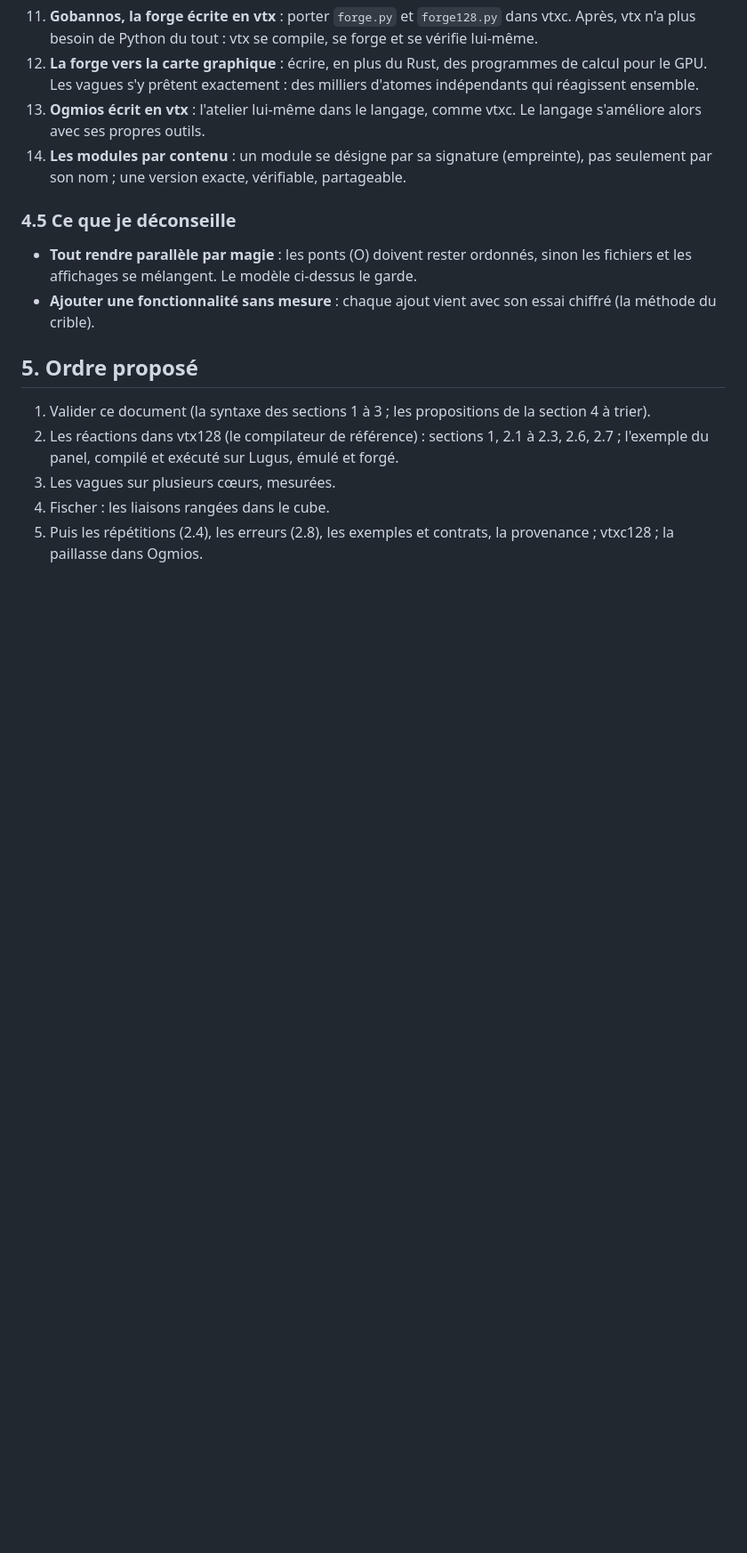
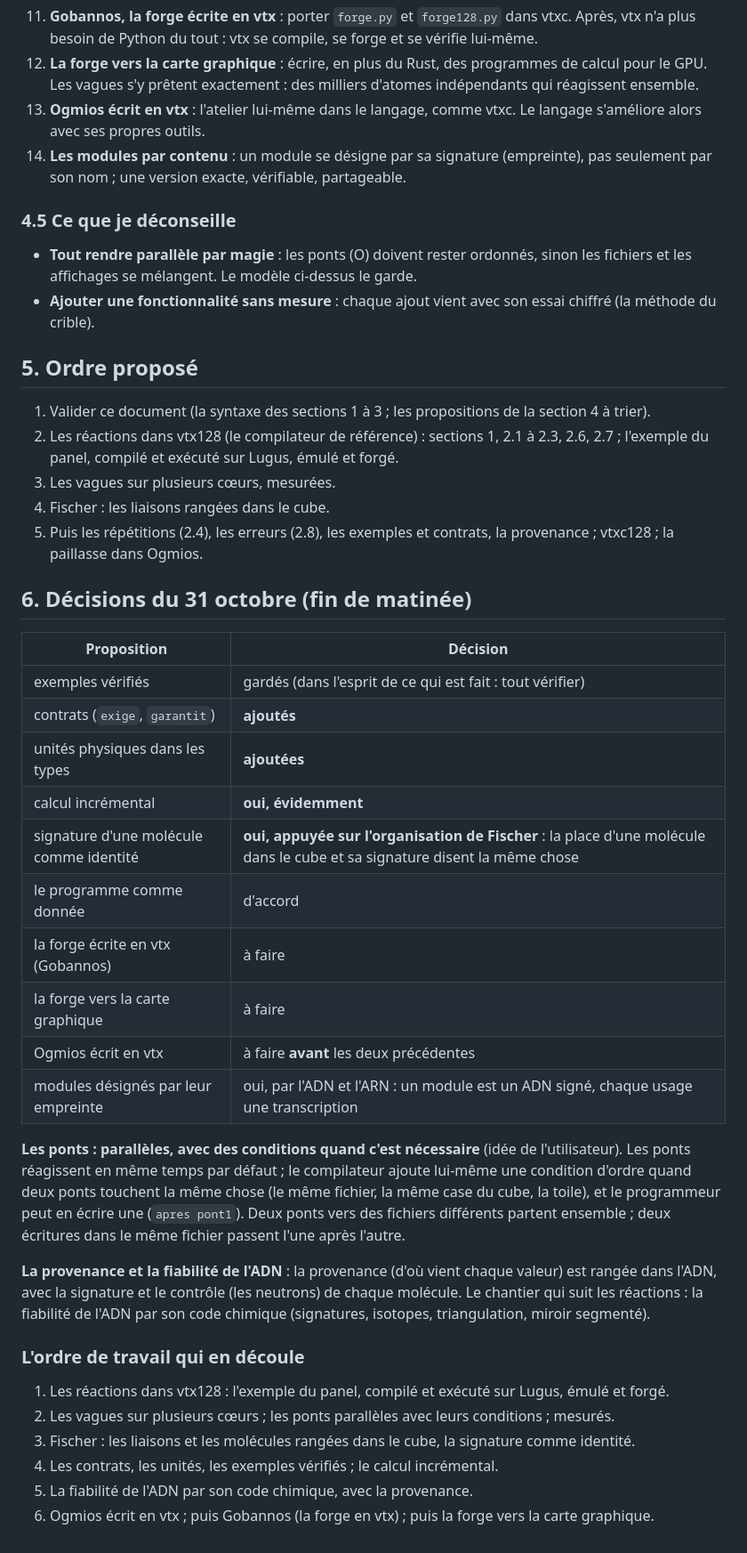
Before and after one commit to Franckarm/VercinToriX1.0, a Markdown page: docs/vtx-reactions.md, the part around the change. Shown at 89% size. GitHub-like rendering; blank space fills up the shorter version.

Commit message:
Réactions : décisions du 31 octobre (contrats, unités, calcul incrémental, signature et Fischer, ponts parallèles avec conditions, ordre de travail)
Co-Authored-By: Claude Opus 5.5 <noreply@anthropic.com>
Claude-Session: https://claude.ai/code/session_014CNwcg8h6nQDtUWHJWbBcN

```diff
--- a/docs/vtx-reactions.md
+++ b/docs/vtx-reactions.md
@@ -233,3 +233,36 @@ raison de chaque chose. Ce sont des propositions : à trier ensemble.
 4. Fischer : les liaisons rangées dans le cube.
 5. Puis les répétitions (2.4), les erreurs (2.8), les exemples et contrats, la provenance ; vtxc128 ; la paillasse dans
    Ogmios.
+
+## 6. Décisions du 31 octobre (fin de matinée)
+
+| Proposition | Décision |
+|---|---|
+| exemples vérifiés | gardés (dans l'esprit de ce qui est fait : tout vérifier) |
+| contrats (`exige`, `garantit`) | **ajoutés** |
+| unités physiques dans les types | **ajoutées** |
+| calcul incrémental | **oui, évidemment** |
+| signature d'une molécule comme identité | **oui, appuyée sur l'organisation de Fischer** : la place d'une molécule dans le cube et sa signature disent la même chose |
+| le programme comme donnée | d'accord |
+| la forge écrite en vtx (Gobannos) | à faire |
+| la forge vers la carte graphique | à faire |
+| Ogmios écrit en vtx | à faire **avant** les deux précédentes |
+| modules désignés par leur empreinte | oui, par l'ADN et l'ARN : un module est un ADN signé, chaque usage une transcription |
+
+**Les ponts : parallèles, avec des conditions quand c'est nécessaire** (idée de l'utilisateur). Les ponts réagissent en
+même temps par défaut ; le compilateur ajoute lui-même une condition d'ordre quand deux ponts touchent la même chose
+(le même fichier, la même case du cube, la toile), et le programmeur peut en écrire une (`apres pont1`). Deux ponts vers
+des fichiers différents partent ensemble ; deux écritures dans le même fichier passent l'une après l'autre.
+
+**La provenance et la fiabilité de l'ADN** : la provenance (d'où vient chaque valeur) est rangée dans l'ADN, avec la
+signature et le contrôle (les neutrons) de chaque molécule. Le chantier qui suit les réactions : la fiabilité de l'ADN
+par son code chimique (signatures, isotopes, triangulation, miroir segmenté).
+
+### L'ordre de travail qui en découle
+
+1. Les réactions dans vtx128 : l'exemple du panel, compilé et exécuté sur Lugus, émulé et forgé.
+2. Les vagues sur plusieurs cœurs ; les ponts parallèles avec leurs conditions ; mesurés.
+3. Fischer : les liaisons et les molécules rangées dans le cube, la signature comme identité.
+4. Les contrats, les unités, les exemples vérifiés ; le calcul incrémental.
+5. La fiabilité de l'ADN par son code chimique, avec la provenance.
+6. Ogmios écrit en vtx ; puis Gobannos (la forge en vtx) ; puis la forge vers la carte graphique.
```
